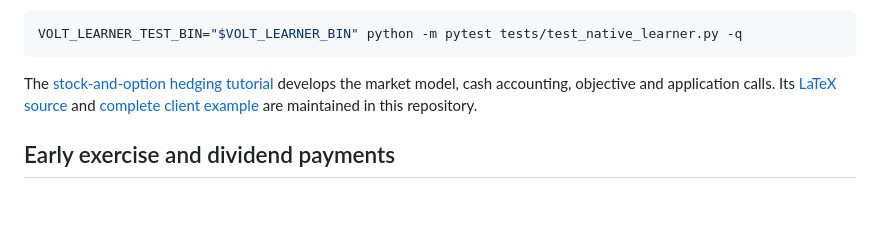
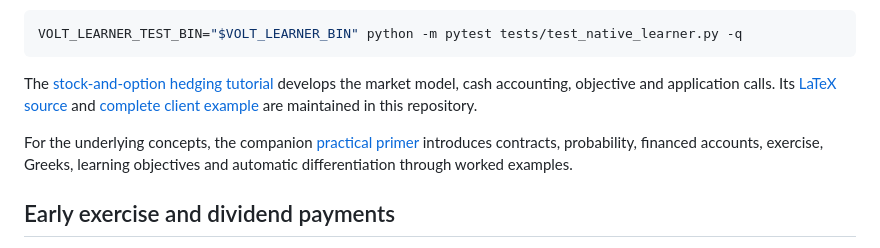
Before and after one commit to ingvor-restrat/jormungandr, a Markdown page: docs/native-learners.md, the part around the change. Drawn GitHub-style; blank space fills up the shorter version.

Commit message:
Link the option learning foundations primer

```diff
--- a/docs/native-learners.md
+++ b/docs/native-learners.md
@@ -87,6 +87,11 @@ develops the market model, cash accounting, objective and application calls.
 Its [LaTeX source](latex/hedging/volt_jormungandr_option_hedging.tex) and
 [complete client example](../examples/native_hedging_api.py) are maintained in this repository.
 
+For the underlying concepts, the companion
+[practical primer](https://github.com/ingvor-restrat/volt/blob/main/docs/latex/compute/volt_option_learning_primer.pdf)
+introduces contracts, probability, financed accounts, exercise, Greeks,
+learning objectives and automatic differentiation through worked examples.
+
 ## Early exercise and dividend payments
 
 The same upload and update calls support exercise-aware Volt batches. A scenario
```
